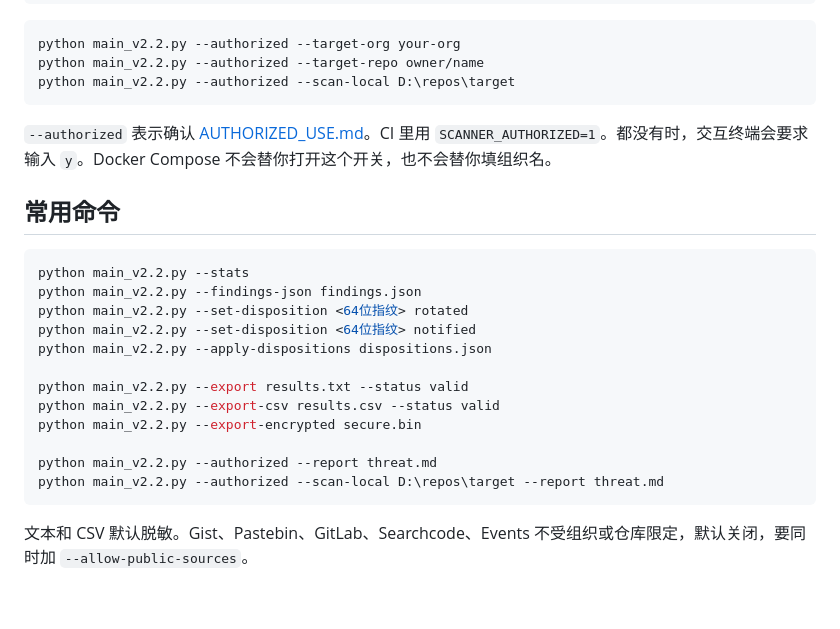
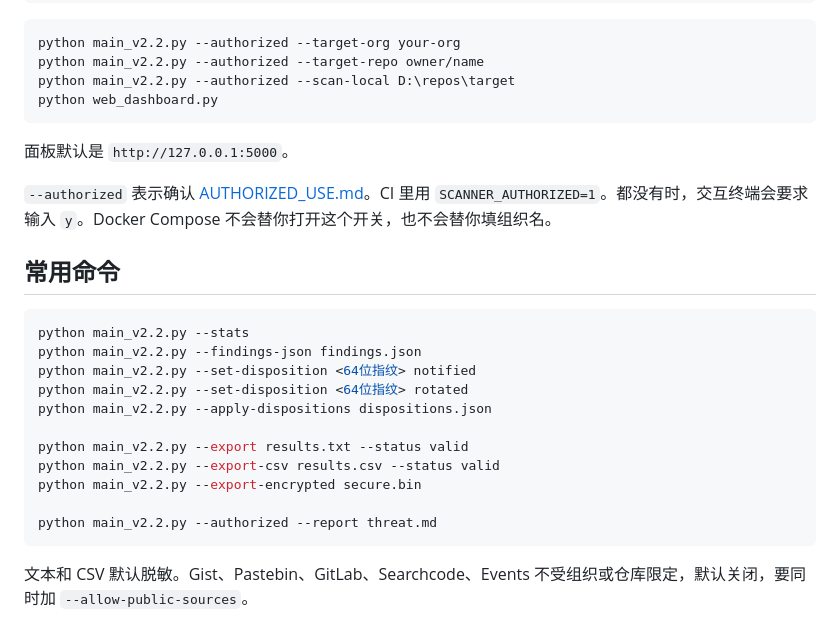
Before and after one commit to Coff0xc/Github-API-scan, a Markdown page: README.md, the part around the change printed below. GitHub-like rendering; blank space fills up the shorter version.

````diff
--- a/README.md
+++ b/README.md
@@ -44,7 +46,10 @@ export DASHBOARD_TOKEN="另一段随机密码"
 python main_v2.2.py --authorized --target-org your-org
 python main_v2.2.py --authorized --target-repo owner/name
 python main_v2.2.py --authorized --scan-local D:\repos\target
+python web_dashboard.py
 ```
+
+面板默认是 `http://127.0.0.1:5000`。
 
 `--authorized` 表示确认 [AUTHORIZED_USE.md](AUTHORIZED_USE.md)。CI 里用 `SCANNER_AUTHORIZED=1`。都没有时，交互终端会要求输入 `y`。Docker Compose 不会替你打开这个开关，也不会替你填组织名。
 
@@ -53,8 +58,8 @@ python main_v2.2.py --authorized --scan-local D:\repos\target
 ```bash
 python main_v2.2.py --stats
 python main_v2.2.py --findings-json findings.json
+python main_v2.2.py --set-disposition <64位指纹> notified
 python main_v2.2.py --set-disposition <64位指纹> rotated
-python main_v2.2.py --set-disposition <64位指纹> notified
 python main_v2.2.py --apply-dispositions dispositions.json
 
 python main_v2.2.py --export results.txt --status valid
@@ -62,7 +67,6 @@ python main_v2.2.py --export-csv results.csv --status valid
 python main_v2.2.py --export-encrypted secure.bin
 
 python main_v2.2.py --authorized --report threat.md
-python main_v2.2.py --authorized --scan-local D:\repos\target --report threat.md
 ```
 
 文本和 CSV 默认脱敏。Gist、Pastebin、GitLab、Searchcode、Events 不受组织或仓库限定，默认关闭，要同时加 `--allow-public-sources`。
````
Also changed, not shown: other parts of README.md (+9 -9 lines), assets/screenshot.png, 1 other file.
